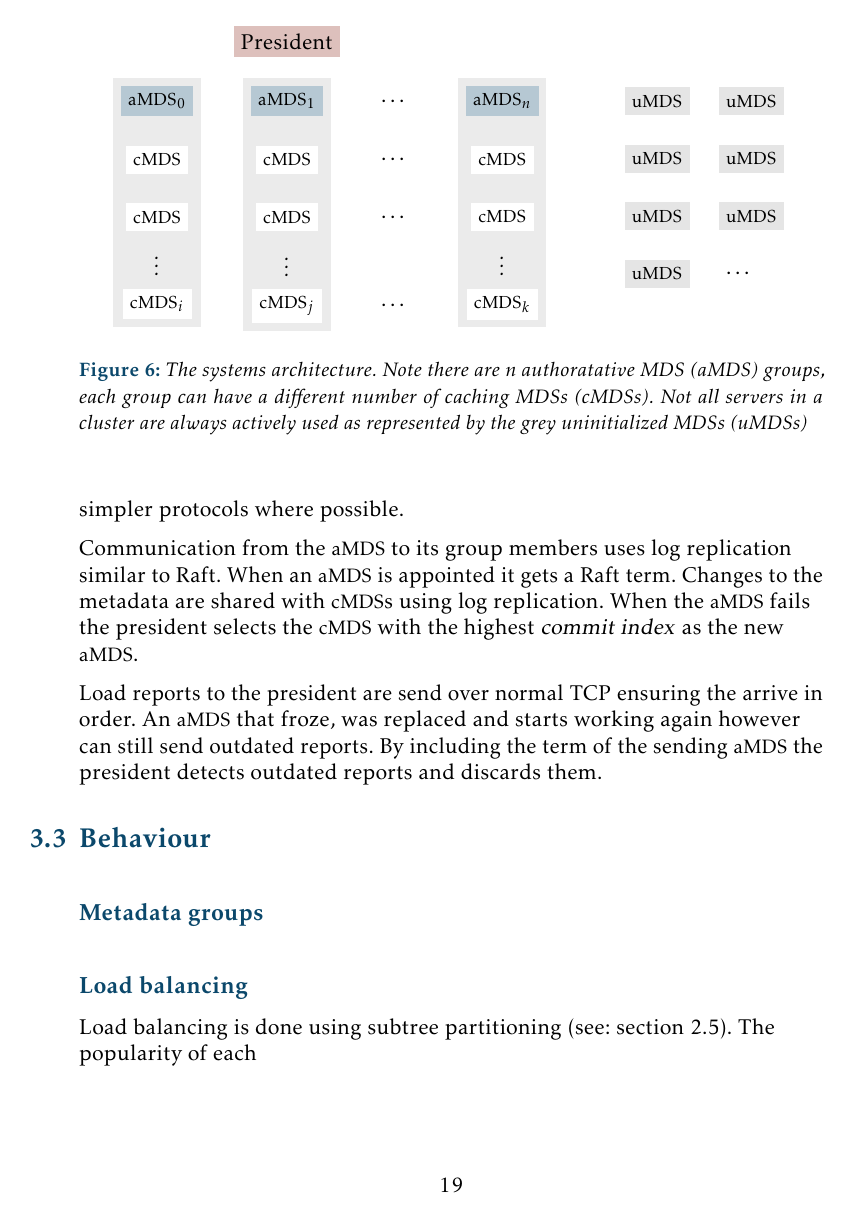
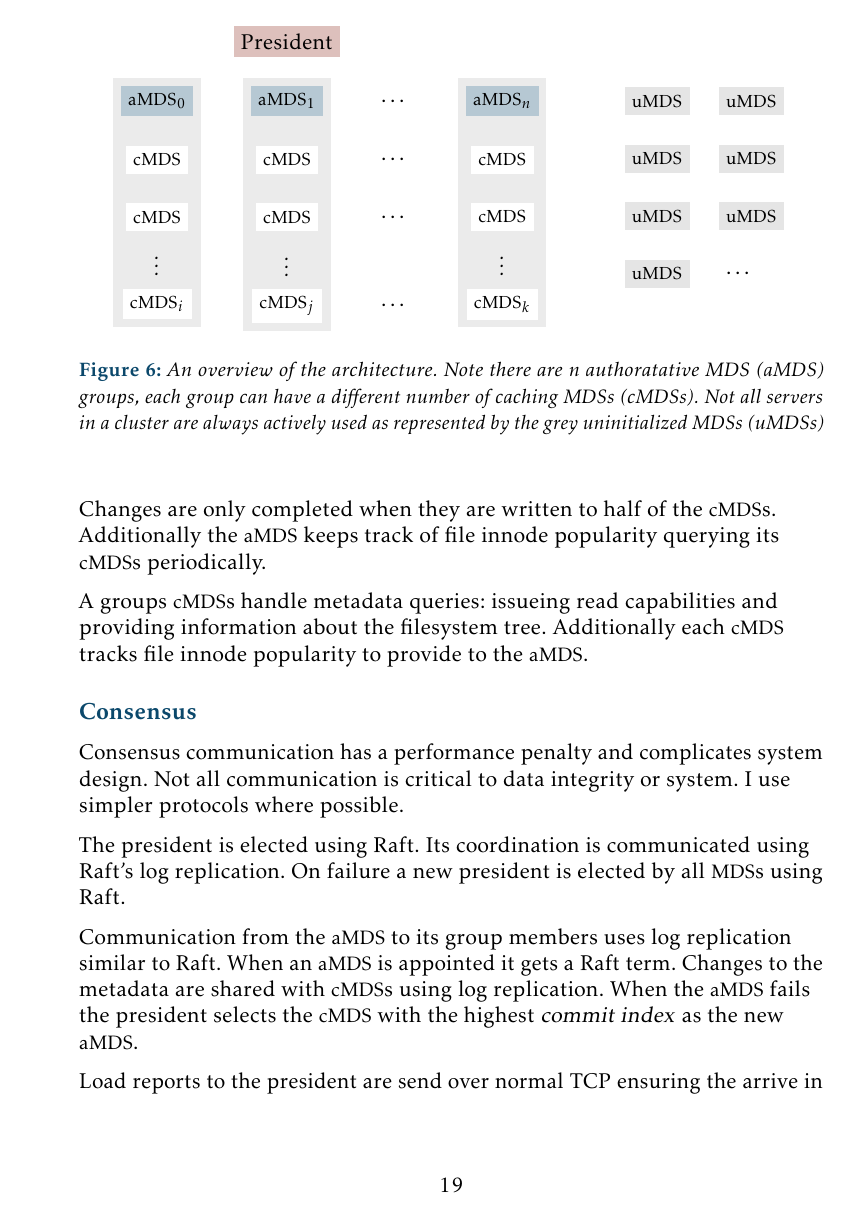
Before and after one commit to dvdsk/Thesis, a LaTeX document (report/main.tex, which reads report/content/design/architecture.tex): page 20 of 22 before the commit and page 20 of 23 after it. Compiled offline with pdfLaTeX.

Commit message:
rewrite design section

```diff
--- a/report/content/design/architecture.tex
+++ b/report/content/design/architecture.tex
@@ -29,6 +31,6 @@ An \ac{mds} tracks the capabilities for a each of its files. The \ac{mds} will n
 \subsection{Architecture}
 \begin{figure}
 	\input{figs/diagrams/arch.tex}
-	\caption{The systems architecture. Note there are $n$ \acf{amds} groups, each group can have a different number of \acfp{cmds}. Not all servers in a cluster are always actively used as represented by the grey \acfp{umds}}
+	\caption{An overview of the architecture. Note there are $n$ \acf{amds} groups, each group can have a different number of \acfp{cmds}. Not all servers in a cluster are always actively used as represented by the grey \acfp{umds}}
 \end{figure}
 
@@ -36,14 +41,23 @@ An \ac{mds} tracks the capabilities for a each of its files. The \ac{mds} will n
+Metadata changes are coordinated by an \ac{amds} it serializes metadata modifying requests and ensures the changes proliferate to the group's \acp{cmds}. Changes are only completed when they are written to half of the \acp{cmds}. Additionally the \ac{amds} keeps track of file innode popularity querying its \acp{cmds} periodically.
+
+A groups \acp{cmds} handle metadata queries: issueing read capabilities and providing information about the filesystem tree. Additionally each \ac{cmds} tracks file innode popularity to provide to the \ac{amds}.
 %
 \subsubsection*{Consensus}
-Using \raft{} incurs a performance penalty and complicates the design. Not all communication is critical to data integrity or system availibilty therefore I use simpler protocols where possible.
+Consensus communication has a performance penalty and complicates system design. Not all communication is critical to data integrity or system. I use simpler protocols where possible.
+
+The president is elected using \raft{}. Its coordination is communicated using \raft{}'s log replication. On failure a new president is elected by all \acp{mds} using \raft{}.
 
 Communication from the \ac{amds} to its group members uses log replication similar to \raft{}. When an \ac{amds} is appointed it gets a \raft{} term. Changes to the metadata are shared with \acp{cmds} using log replication. When the \ac{amds} fails the president selects the \ac{cmds} with the highest \textsl{commit index} as the new \ac{amds}.
 
 Load reports to the president are send over normal TCP ensuring the arrive in order. An \ac{amds} that froze, was replaced and starts working again however can still send outdated reports. By including the term of the sending \ac{amds} the president detects outdated reports and discards them.
 %
-\subsection{Behaviour}
+\subsection{Operations}
+The workings of \name{} can be split in two catagories: handling client requests and the presidents coordinating of the \ac{mds} groups. Lets go over two operations for each of these catagories and show how these are fault tolerant.
 
-\subsubsection*{Metadata groups}
+\subsubsection*{Client requests}
+% - get ranged write capability
+% - delete directory spread over two groups
 
-\subsubsection*{Load balancing}
-Load balancing is done using subtree partitioning (see:~\cref{sec:subtree}). The popularity of each
+\subsubsection*{Coordination}
+% - elect a new president after failure
+% - split off a subtree from a group and move it over
```
Also changed, not shown: report/main.tex (+0 -1 lines), report/main.pdf, report/content/design/architecture.tex (13 more changed lines).
